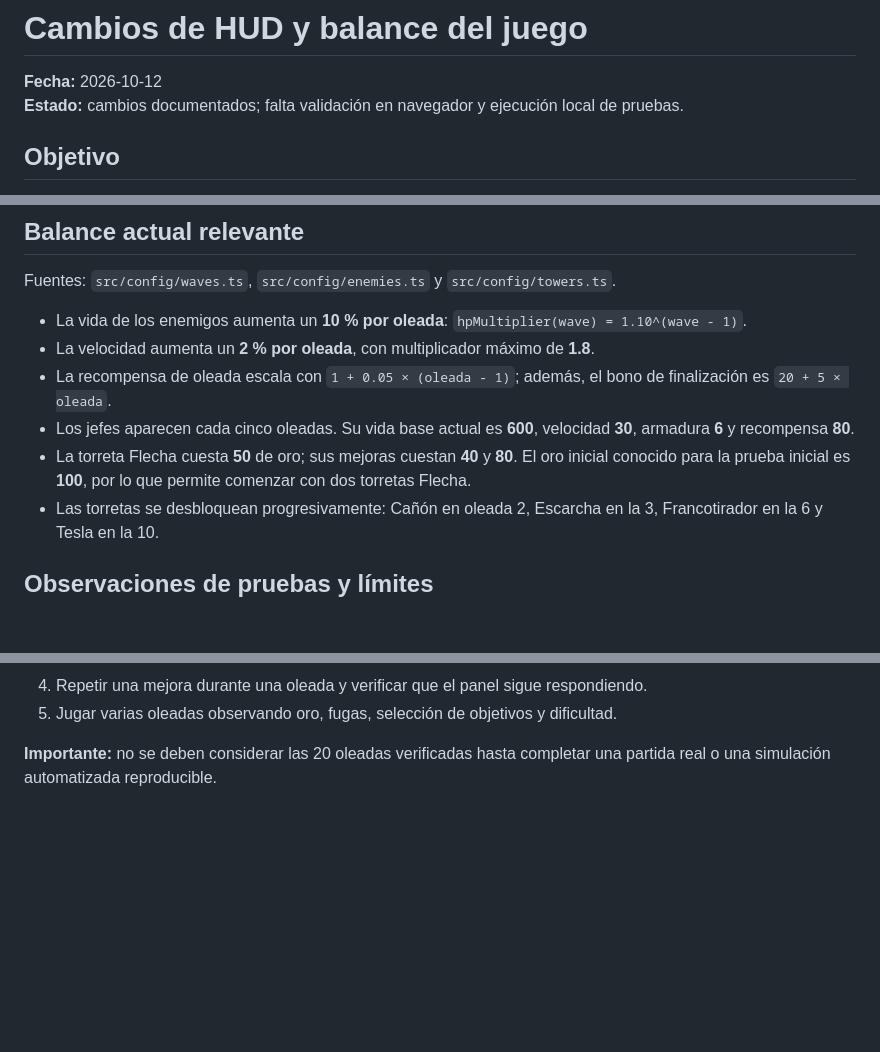
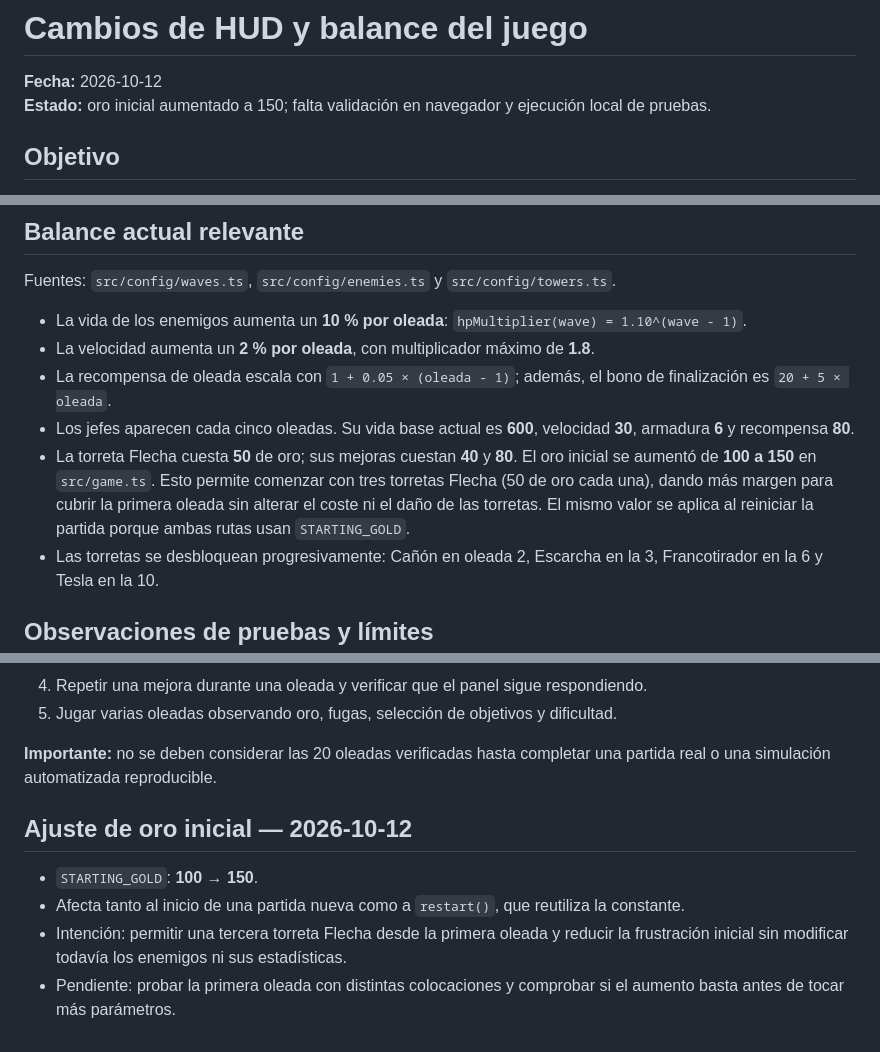
Before and after one commit to xdagobax/tower-defense, a Markdown page: devDocs/cambios-balance-y-hud.md, 3 parts joined by grey strips. Rendered like a GitHub page; blank space fills up the shorter version.

Commit message:
docs: record starting gold balance adjustment

```diff
--- a/devDocs/cambios-balance-y-hud.md
+++ b/devDocs/cambios-balance-y-hud.md
@@ -1,7 +1,7 @@
 # Cambios de HUD y balance del juego
 
 **Fecha:** 2026-10-12
-**Estado:** cambios documentados; falta validación en navegador y ejecución local de pruebas.
+**Estado:** oro inicial aumentado a 150; falta validación en navegador y ejecución local de pruebas.
 
 ## Objetivo
 
@@ -25,7 +25,7 @@ Fuentes: `src/config/waves.ts`, `src/config/enemies.ts` y `src/config/towers.ts`
 - La velocidad aumenta un **2 % por oleada**, con multiplicador máximo de **1.8**.
 - La recompensa de oleada escala con `1 + 0.05 × (oleada - 1)`; además, el bono de finalización es `20 + 5 × oleada`.
 - Los jefes aparecen cada cinco oleadas. Su vida base actual es **600**, velocidad **30**, armadura **6** y recompensa **80**.
-- La torreta Flecha cuesta **50** de oro; sus mejoras cuestan **40** y **80**. El oro inicial conocido para la prueba inicial es **100**, por lo que permite comenzar con dos torretas Flecha.
+- La torreta Flecha cuesta **50** de oro; sus mejoras cuestan **40** y **80**. El oro inicial se aumentó de **100 a 150** en `src/game.ts`. Esto permite comenzar con tres torretas Flecha (50 de oro cada una), dando más margen para cubrir la primera oleada sin alterar el coste ni el daño de las torretas. El mismo valor se aplica al reiniciar la partida porque ambas rutas usan `STARTING_GOLD`.
 - Las torretas se desbloquean progresivamente: Cañón en oleada 2, Escarcha en la 3, Francotirador en la 6 y Tesla en la 10.
 
 ## Observaciones de pruebas y límites
@@ -53,3 +53,11 @@ Después, comprobar manualmente:
 5. Jugar varias oleadas observando oro, fugas, selección de objetivos y dificultad.
 
 **Importante:** no se deben considerar las 20 oleadas verificadas hasta completar una partida real o una simulación automatizada reproducible.
+
+
+## Ajuste de oro inicial — 2026-10-12
+
+- `STARTING_GOLD`: **100 → 150**.
+- Afecta tanto al inicio de una partida nueva como a `restart()`, que reutiliza la constante.
+- Intención: permitir una tercera torreta Flecha desde la primera oleada y reducir la frustración inicial sin modificar todavía los enemigos ni sus estadísticas.
+- Pendiente: probar la primera oleada con distintas colocaciones y comprobar si el aumento basta antes de tocar más parámetros.
```
